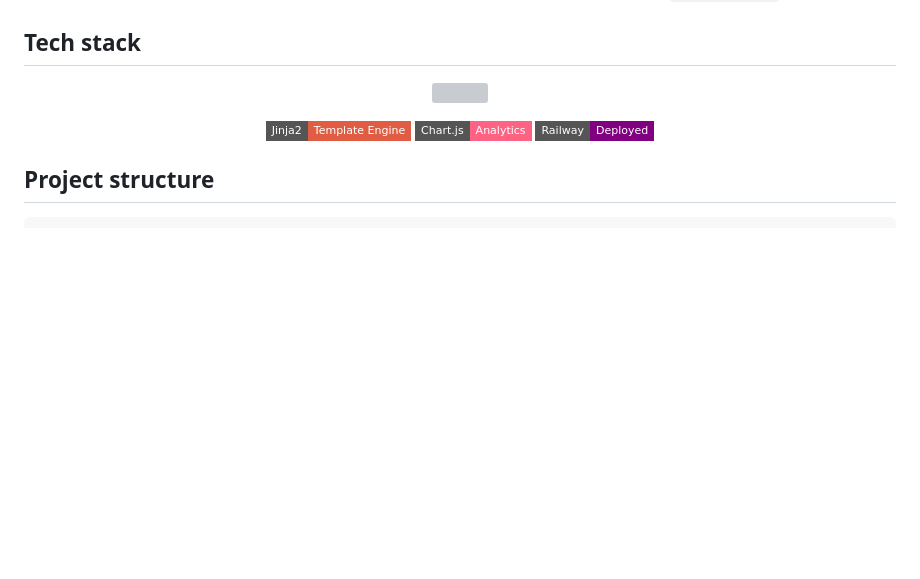
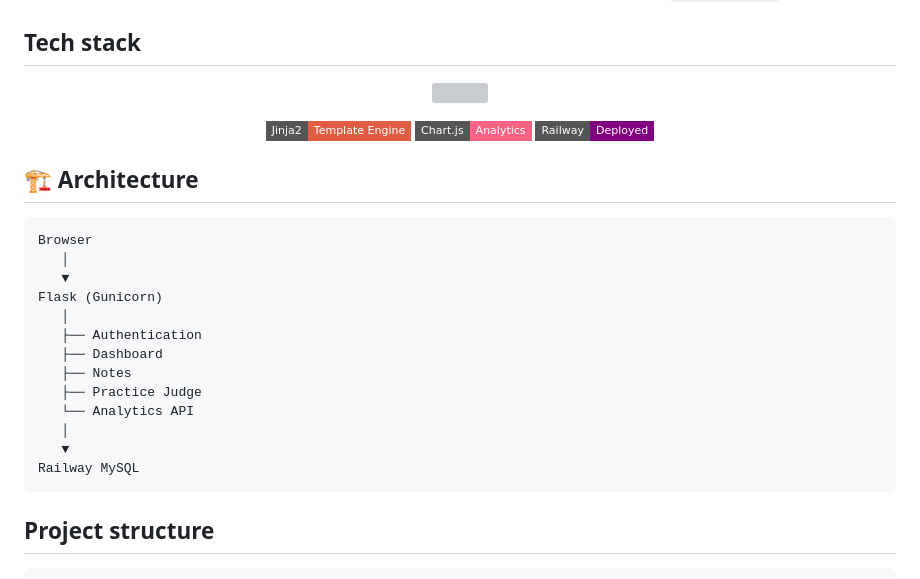
Before and after one commit to Shrikrishna2003/PrepTrack, a Markdown page: README.md, the part around the change. Rendered like a GitHub page; badges without logos; blank space fills up the shorter version; grey boxes are pictures that could not be loaded.

````diff
--- a/README.md
+++ b/README.md
@@ -48,6 +48,23 @@ PrepTrack is a full-stack coding interview preparation platform built with Flask
   <img src="https://img.shields.io/badge/Railway-Deployed-purple?style=flat-square"/>
 </p>
 
+## 🏗 Architecture
+
+```text
+Browser
+   │
+   ▼
+Flask (Gunicorn)
+   │
+   ├── Authentication
+   ├── Dashboard
+   ├── Notes
+   ├── Practice Judge
+   └── Analytics API
+   │
+   ▼
+Railway MySQL
+```
 ## Project structure
 
 ```
````
